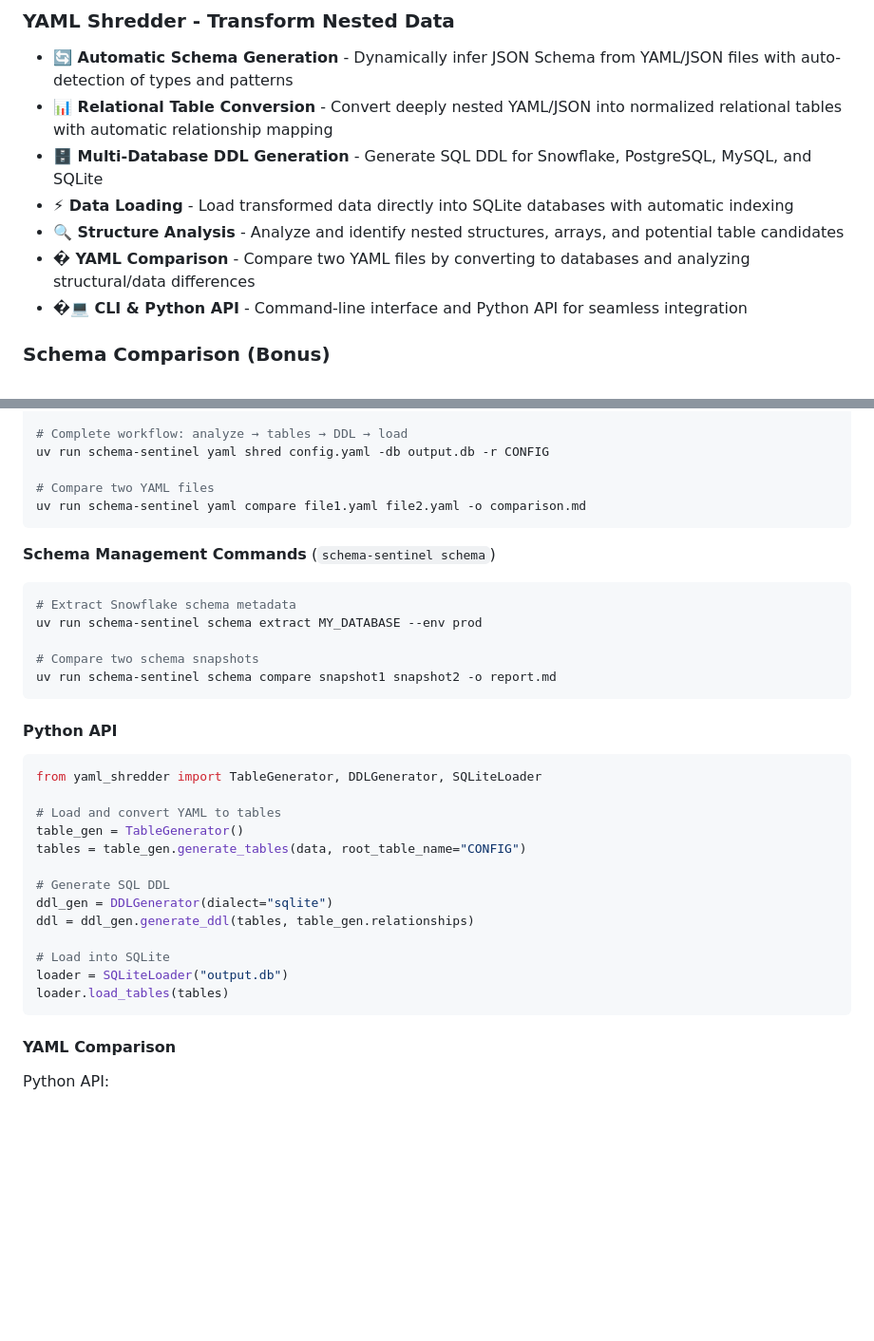
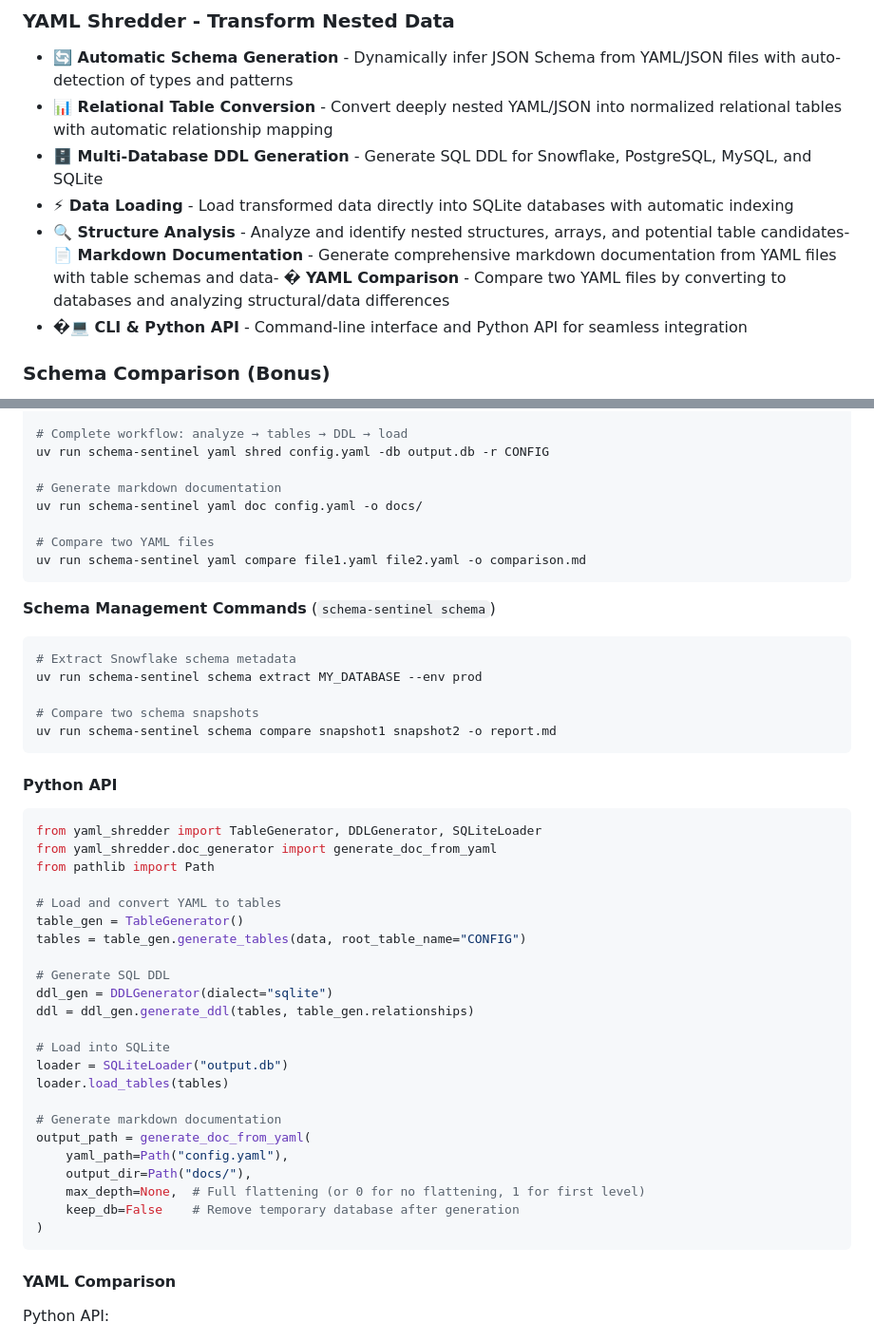
Before and after one commit to Igladyshev/schema-sentinel, a Markdown page: README.md, 2 parts joined by grey strips. Shown at 95% size. Drawn GitHub-style; blank space fills up the shorter version.

Commit message:
docs: Update README with markdown documentation generator feature

````diff
--- a/README.md
+++ b/README.md
@@ -16,8 +16,7 @@ Perfect for **data engineers**, **analytics teams**, and **DBAs** working with c
 - **📊 Relational Table Conversion** - Convert deeply nested YAML/JSON into normalized relational tables with automatic relationship mapping
 - **🗄️ Multi-Database DDL Generation** - Generate SQL DDL for Snowflake, PostgreSQL, MySQL, and SQLite
 - **⚡ Data Loading** - Load transformed data directly into SQLite databases with automatic indexing
-- **🔍 Structure Analysis** - Analyze and identify nested structures, arrays, and potential table candidates
-- **� YAML Comparison** - Compare two YAML files by converting to databases and analyzing structural/data differences
+- **🔍 Structure Analysis** - Analyze and identify nested structures, arrays, and potential table candidates- **📄 Markdown Documentation** - Generate comprehensive markdown documentation from YAML files with table schemas and data- **� YAML Comparison** - Compare two YAML files by converting to databases and analyzing structural/data differences
 - **�💻 CLI & Python API** - Command-line interface and Python API for seamless integration
 
 ### Schema Comparison (Bonus)
@@ -100,6 +99,9 @@ uv run schema-sentinel yaml load config.yaml -db output.db -r CONFIG
 # Complete workflow: analyze → tables → DDL → load
 uv run schema-sentinel yaml shred config.yaml -db output.db -r CONFIG
 
+# Generate markdown documentation
+uv run schema-sentinel yaml doc config.yaml -o docs/
+
 # Compare two YAML files
 uv run schema-sentinel yaml compare file1.yaml file2.yaml -o comparison.md
 ```
@@ -116,6 +118,8 @@ uv run schema-sentinel schema compare snapshot1 snapshot2 -o report.md
 #### Python API
 ```python
 from yaml_shredder import TableGenerator, DDLGenerator, SQLiteLoader
+from yaml_shredder.doc_generator import generate_doc_from_yaml
+from pathlib import Path
 
 # Load and convert YAML to tables
 table_gen = TableGenerator()
@@ -128,6 +132,14 @@ ddl = ddl_gen.generate_ddl(tables, table_gen.relationships)
 # Load into SQLite
 loader = SQLiteLoader("output.db")
 loader.load_tables(tables)
+
+# Generate markdown documentation
+output_path = generate_doc_from_yaml(
+    yaml_path=Path("config.yaml"),
+    output_dir=Path("docs/"),
+    max_depth=None,  # Full flattening (or 0 for no flattening, 1 for first level)
+    keep_db=False    # Remove temporary database after generation
+)
 ```
 
 #### YAML Comparison
````
